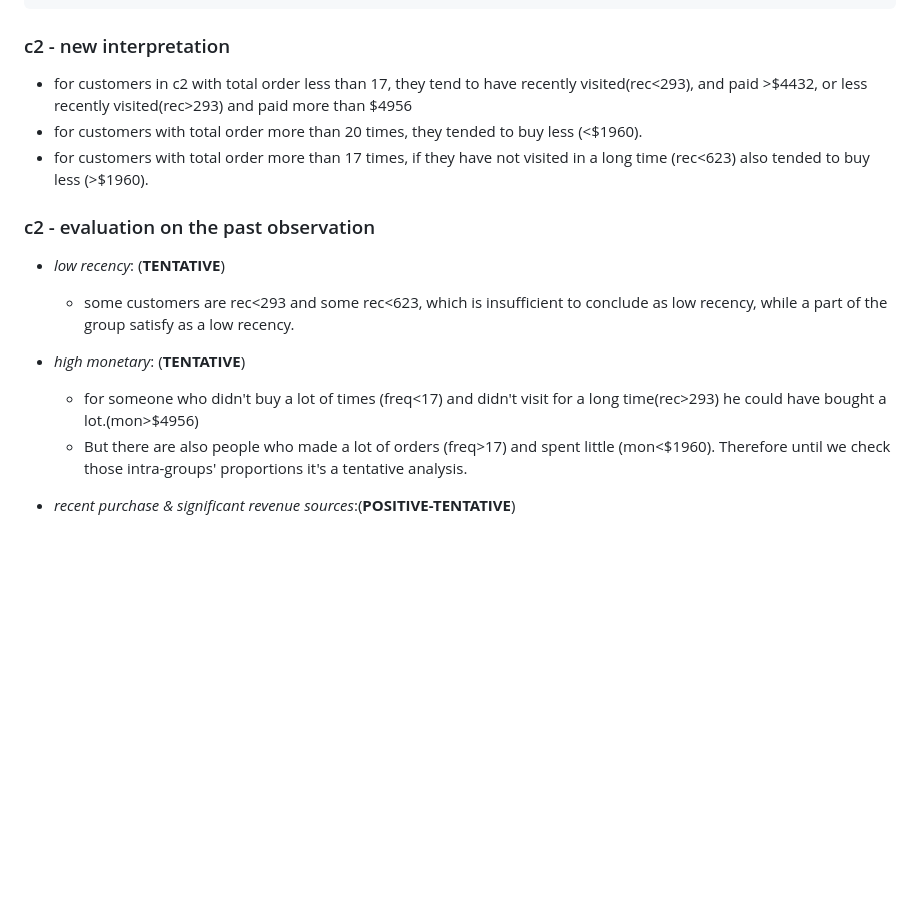
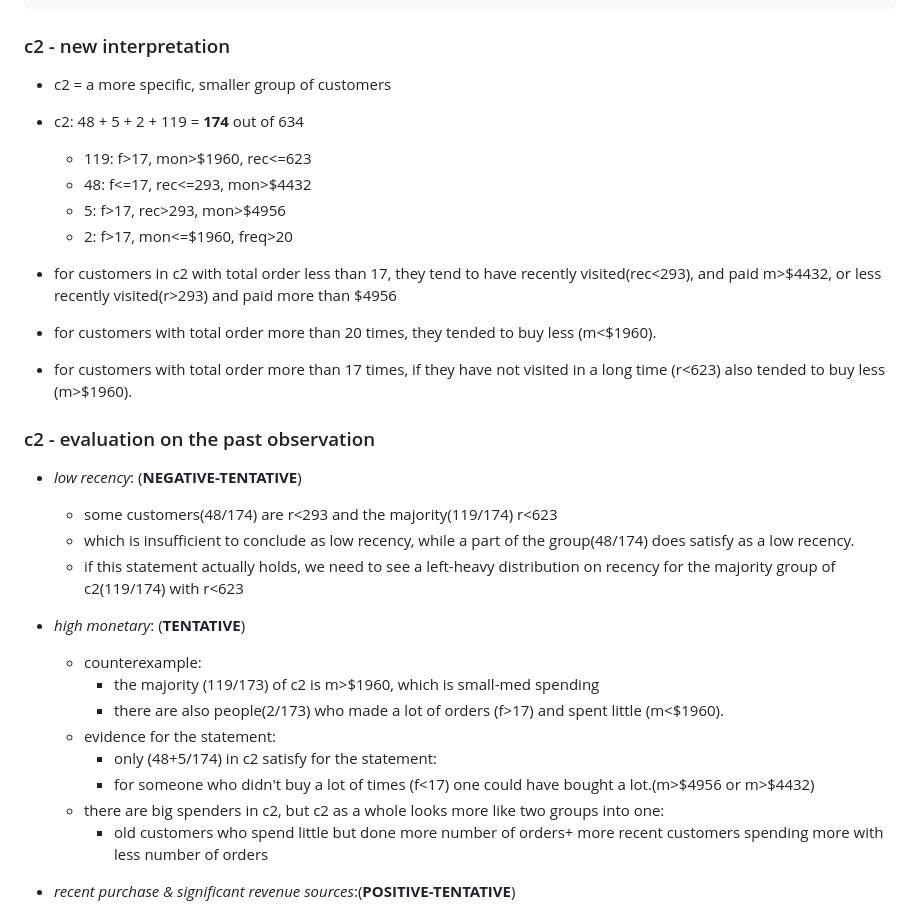
Before and after one commit to tungnd237/InventoryManagementAnalyst, a Markdown page: sascha/final/0503_evaluation_on_interpretations.md, the part around one of its changes. GitHub-like rendering; blank space fills up the shorter version.

```diff
--- a/sascha/final/0503_evaluation_on_interpretations.md
+++ b/sascha/final/0503_evaluation_on_interpretations.md
@@ -43,17 +76,34 @@
 
 ### c2 - new interpretation
 
-- for customers in c2 with total order less than 17, they tend to have recently visited(rec<293), and paid >$4432, or less recently visited(rec>293) and paid more than $4956
-- for customers with total order more than 20 times, they tended to buy less (<$1960).
-- for customers with total order more than 17 times, if they have not visited in a long time (rec<623) also tended to buy less (>$1960).
+- c2 = a more specific, smaller group of customers
+
+- c2: 48 + 5 + 2 + 119 = **174** out of 634
+  - 119: f>17, mon>$1960, rec<=623
+  - 48: f<=17, rec<=293, mon>$4432
+  - 5: f>17, rec>293, mon>$4956
+  - 2: f>17, mon<=$1960, freq>20
+
+- for customers in c2 with total order less than 17, they tend to have recently visited(rec<293), and paid m>$4432, or less recently visited(r>293) and paid more than $4956
+- for customers with total order more than 20 times, they tended to buy less (m<$1960).
+- for customers with total order more than 17 times, if they have not visited in a long time (r<623) also tended to buy less (m>$1960).
 
 ### c2 - evaluation on the past observation
 
-- *low recency*: (**TENTATIVE**)
-  - some customers are rec<293 and some rec<623, which is insufficient to conclude as low recency, while a part of the group satisfy as a low recency.
+- *low recency*: (**NEGATIVE-TENTATIVE**)
+  - some customers(48/174) are r<293 and the majority(119/174) r<623
+  - which is insufficient to conclude as low recency, while a part of the group(48/174) does satisfy as a low recency.
+  - if this statement actually holds, we need to see a left-heavy distribution on recency for the majority group of c2(119/174) with r<623
 - *high monetary*: (**TENTATIVE**)
-  - for someone who didn't buy a lot of times (freq<17) and didn't visit for a long time(rec>293) he could have bought a lot.(mon>$4956)
-  - But there are also people who made a lot of orders (freq>17) and spent little (mon<$1960). Therefore until we check those intra-groups' proportions it's a tentative analysis.
+  - counterexample:
+    - the majority (119/173) of c2 is m>$1960, which is small-med spending
+    - there are also people(2/173) who made a lot of orders (f>17) and spent little (m<$1960).
+  - evidence for the statement:
+    - only (48+5/174) in c2 satisfy for the statement:
+    - for someone who didn't buy a lot of times (f<17) one could have bought a lot.(m>$4956 or m>$4432)
+  - there are big spenders in c2, but c2 as a whole looks more like two groups into one:
+    - old customers who spend little but done more number of orders+ more recent customers spending more with less number of orders
+
 - *recent purchase & significant revenue sources*:(**POSITIVE-TENTATIVE**)
   - True. for c2 customers who recently visted(rec<293), they generated over $4432 each.
   - However, that isn't always the case as there are also people with rec<623 who paid more than $1960 in total, a relatively small revenue.
```
Also changed, not shown: other parts of sascha/final/0503_evaluation_on_interpretations.md (+46 -12 lines).
